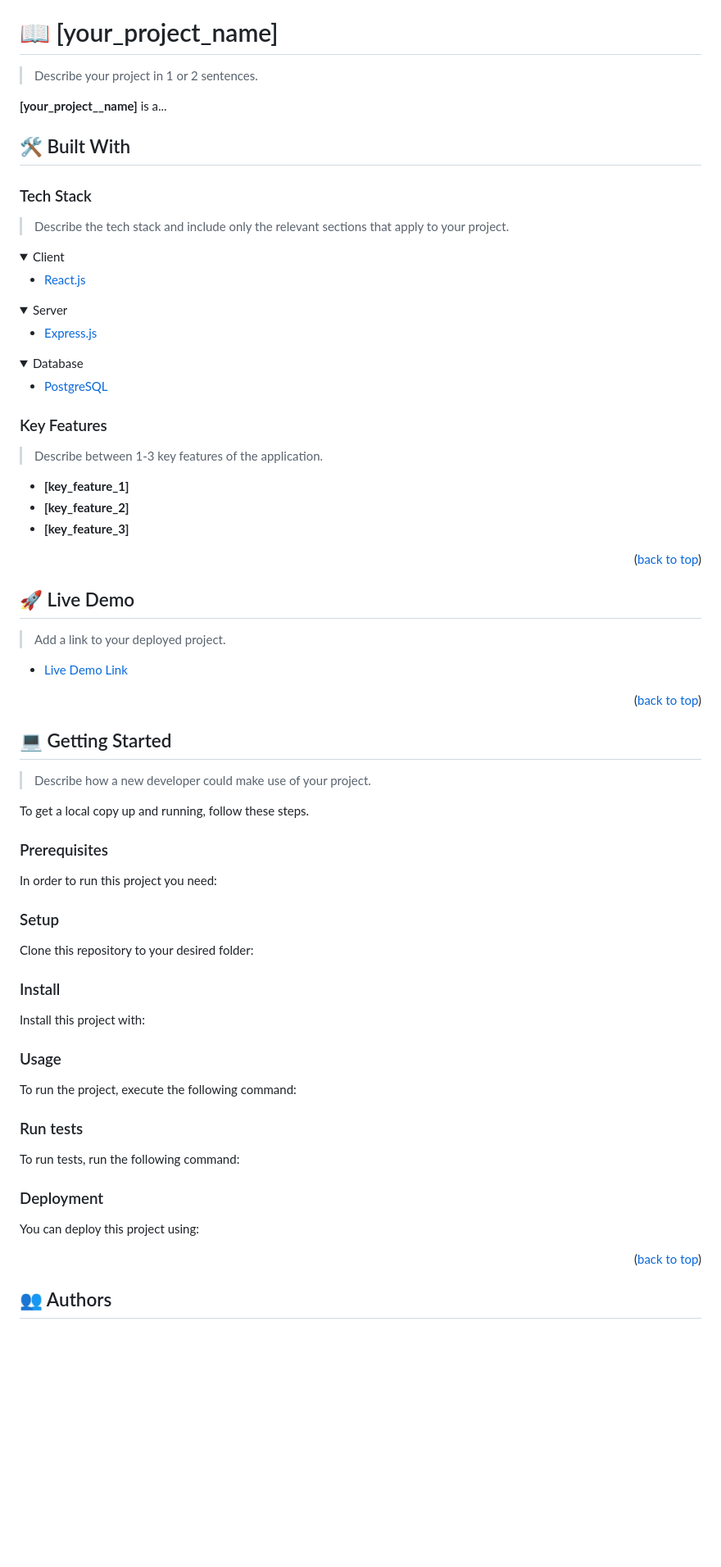
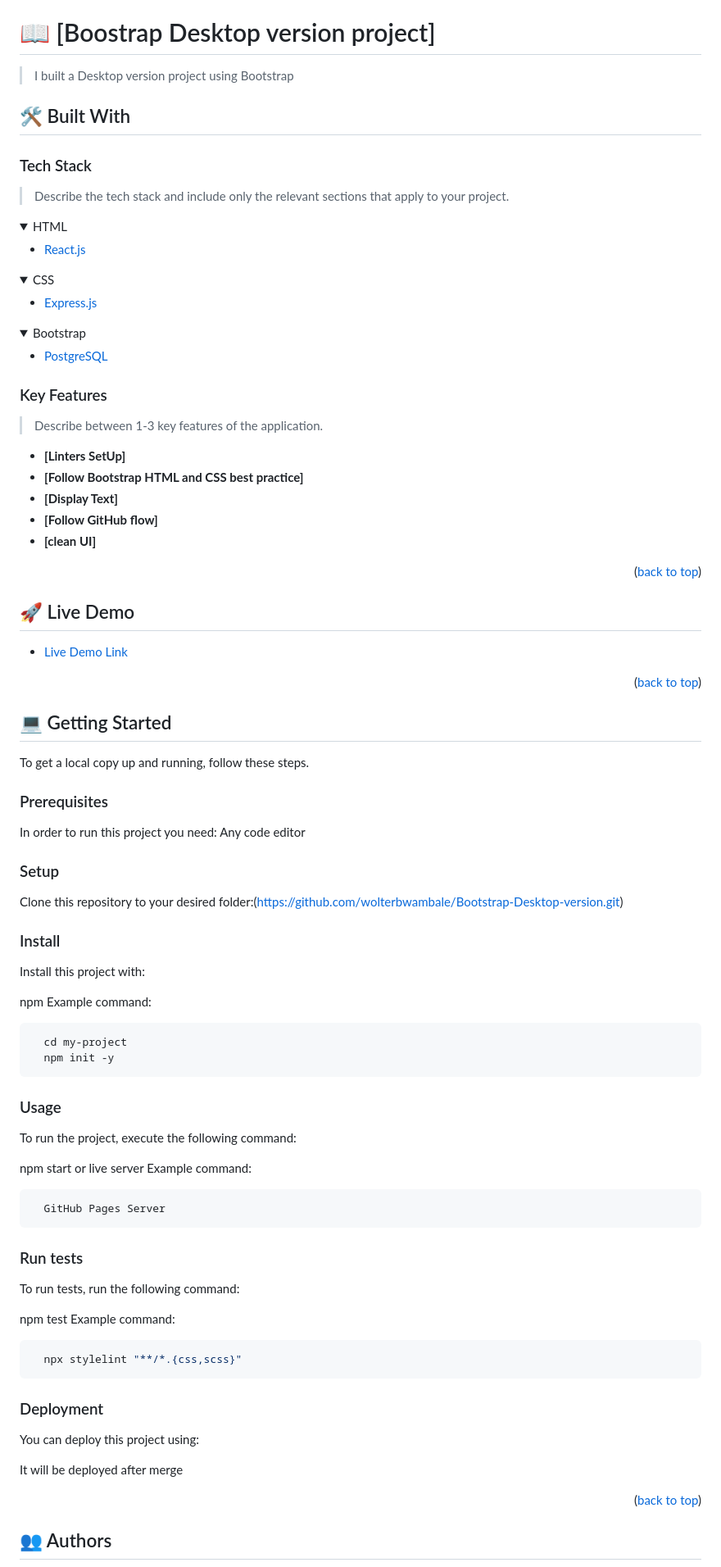
Before and after one commit to wolterbwambale/Bootstrap-Desktop-version, a Markdown page: README.md, the part around one of its changes. Shown at 82% size. Rendered like a GitHub page; folded sections open; blank space fills up the shorter version.

````diff
--- a/README.md
+++ b/README.md
@@ -60,11 +60,10 @@ After you're finished please remove all the comments and instructions!
 
 <!-- PROJECT DESCRIPTION -->
 
-# 📖 [your_project_name] <a name="about-project"></a>
+# 📖 [Boostrap Desktop version project] <a name="about-project"></a>
 
-> Describe your project in 1 or 2 sentences.
+> I built a Desktop version project using Bootstrap
 
-**[your_project__name]** is a...
 
 ## 🛠 Built With <a name="built-with"></a>
 
@@ -73,21 +72,21 @@ After you're finished please remove all the comments and instructions!
 > Describe the tech stack and include only the relevant sections that apply to your project.
 
 <details>
-  <summary>Client</summary>
+  <summary>HTML</summary>
   <ul>
     <li><a href="https://reactjs.org/">React.js</a></li>
   </ul>
 </details>
 
 <details>
-  <summary>Server</summary>
+  <summary>CSS</summary>
   <ul>
     <li><a href="https://expressjs.com/">Express.js</a></li>
   </ul>
 </details>
 
 <details>
-<summary>Database</summary>
+<summary>Bootstrap</summary>
   <ul>
     <li><a href="https://www.postgresql.org/">PostgreSQL</a></li>
   </ul>
@@ -99,17 +98,17 @@ After you're finished please remove all the comments and instructions!
 
 > Describe between 1-3 key features of the application.
 
-- **[key_feature_1]**
-- **[key_feature_2]**
-- **[key_feature_3]**
+- **[Linters SetUp]**
+- **[Follow Bootstrap HTML and CSS best practice]**
+- **[Display Text]**
+- **[Follow GitHub flow]**
+- **[clean UI]**
 
 <p align="right">(<a href="#readme-top">back to top</a>)</p>
 
 <!-- LIVE DEMO -->
 
 ## 🚀 Live Demo <a name="live-demo"></a>
-
-> Add a link to your deployed project.
 
 - [Live Demo Link](https://google.com)
 
@@ -119,83 +118,53 @@ After you're finished please remove all the comments and instructions!
 
 ## 💻 Getting Started <a name="getting-started"></a>
 
-> Describe how a new developer could make use of your project.
-
 To get a local copy up and running, follow these steps.
 
 ### Prerequisites
 
 In order to run this project you need:
-
-<!--
-Example command:
-
-```sh
- gem install rails
-```
- -->
+Any code editor
 
 ### Setup
 
-Clone this repository to your desired folder:
-
-<!--
-Example commands:
-
-```sh
-  cd my-folder
-  git clone git@github.com:myaccount/my-project.git
-```
---->
+Clone this repository to your desired folder:(https://github.com/wolterbwambale/Bootstrap-Desktop-version.git)
 
 ### Install
 
 Install this project with:
 
-<!--
+  npm
 Example command:
-
 ```sh
   cd my-project
-  gem install
+  npm init -y
 ```
---->
 
 ### Usage
 
 To run the project, execute the following command:
 
-<!--
+npm start or live server
 Example command:
-
 ```sh
-  rails server
+  GitHub Pages Server
 ```
---->
 
 ### Run tests
 
 To run tests, run the following command:
 
-<!--
+npm test
 Example command:
-
 ```sh
-  bin/rails test test/models/article_test.rb
+  npx stylelint "**/*.{css,scss}"
 ```
---->
 
 ### Deployment
 
 You can deploy this project using:
 
-<!--
-Example:
-
-```sh
-
-```
- -->
+It will be deployed after merge
 
 <p align="right">(<a href="#readme-top">back to top</a>)</p>
 
````
Also changed, not shown: other parts of README.md (+7 -0 lines).
